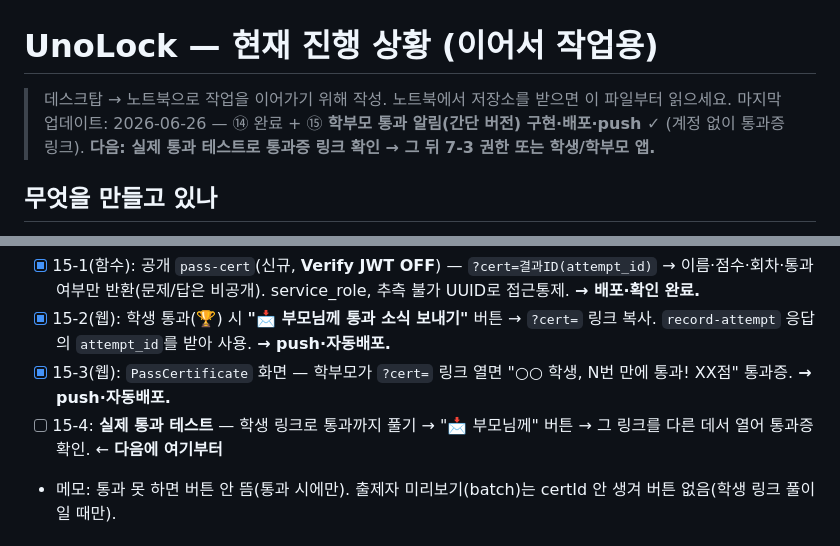
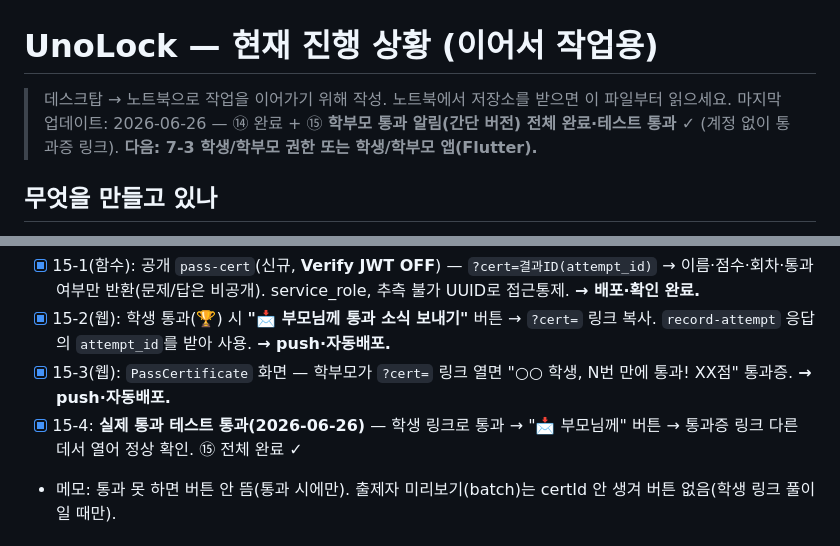
Before and after one commit to unounhee/unolock, a Markdown page: PROGRESS.md, 2 parts joined by grey strips. Rendered like a GitHub page.

Commit message:
PROGRESS 갱신: ⑮ 학부모 통과 알림(간단 버전) 전체 완료·테스트 통과
Co-Authored-By: Claude Opus 4.8 (1M context) <noreply@anthropic.com>

```diff
--- a/PROGRESS.md
+++ b/PROGRESS.md
@@ -1,7 +1,7 @@
 # UnoLock — 현재 진행 상황 (이어서 작업용)
 
 > 데스크탑 → 노트북으로 작업을 이어가기 위해 작성. 노트북에서 저장소를 받으면 이 파일부터 읽으세요.
-> 마지막 업데이트: 2026-06-26 — ⑭ 완료 + ⑮ **학부모 통과 알림(간단 버전) 구현·배포·push ✓** (계정 없이 통과증 링크). **다음: 실제 통과 테스트로 통과증 링크 확인 → 그 뒤 7-3 권한 또는 학생/학부모 앱.**
+> 마지막 업데이트: 2026-06-26 — ⑭ 완료 + ⑮ **학부모 통과 알림(간단 버전) 전체 완료·테스트 통과 ✓** (계정 없이 통과증 링크). **다음: 7-3 학생/학부모 권한 또는 학생/학부모 앱(Flutter).**
 
 ## 무엇을 만들고 있나
 교재 업로드 → AI 출제(수학) → 학생 풀이 → 채점·재출제 → 통과 → 학부모 통과 알림.
@@ -127,7 +127,7 @@
 - [x] 15-1(함수): 공개 `pass-cert`(신규, **Verify JWT OFF**) — `?cert=결과ID(attempt_id)` → 이름·점수·회차·통과여부만 반환(문제/답은 비공개). service_role, 추측 불가 UUID로 접근통제. **→ 배포·확인 완료.**
 - [x] 15-2(웹): 학생 통과(🏆) 시 **"📩 부모님께 통과 소식 보내기"** 버튼 → `?cert=` 링크 복사. `record-attempt` 응답의 `attempt_id`를 받아 사용. **→ push·자동배포.**
 - [x] 15-3(웹): `PassCertificate` 화면 — 학부모가 `?cert=` 링크 열면 "○○ 학생, N번 만에 통과! XX점" 통과증. **→ push·자동배포.**
-- [ ] 15-4: **실제 통과 테스트** — 학생 링크로 통과까지 풀기 → "📩 부모님께" 버튼 → 그 링크를 다른 데서 열어 통과증 확인. ← **다음에 여기부터**
+- [x] 15-4: **실제 통과 테스트 통과(2026-06-26)** — 학생 링크로 통과 → "📩 부모님께" 버튼 → 통과증 링크 다른 데서 열어 정상 확인. ⑮ 전체 완료 ✓
 - 메모: 통과 못 하면 버튼 안 뜸(통과 시에만). 출제자 미리보기(batch)는 certId 안 생겨 버튼 없음(학생 링크 풀이일 때만).
 
 ## 🖥️ 그 다음 후보
```
